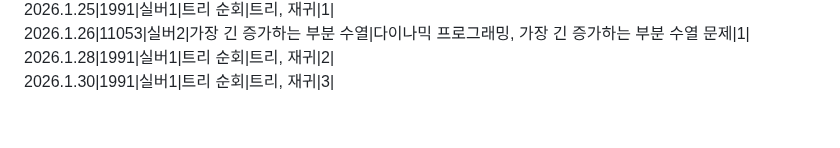
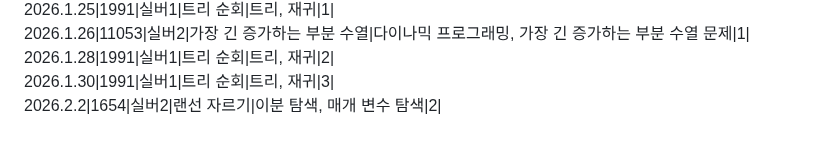
Before and after one commit to SiRyus1111/Baek-Joon, a Markdown page: README.md, the part around the change. Drawn GitHub-style.

Commit message:
리드미에 26.2.2 문제 내역 추가

```diff
--- a/README.md
+++ b/README.md
@@ -85,3 +85,4 @@ C++,C# 문법도 익히기.
 2026.1.26|11053|실버2|가장 긴 증가하는 부분 수열|다이나믹 프로그래밍, 가장 긴 증가하는 부분 수열 문제|1|
 2026.1.28|1991|실버1|트리 순회|트리, 재귀|2|
 2026.1.30|1991|실버1|트리 순회|트리, 재귀|3|
+2026.2.2|1654|실버2|랜선 자르기|이분 탐색, 매개 변수 탐색|2|
```
